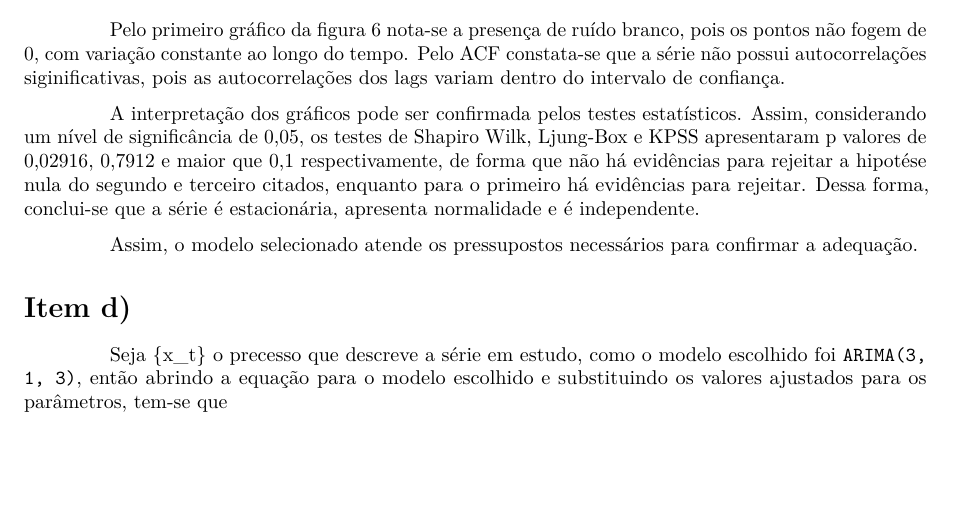
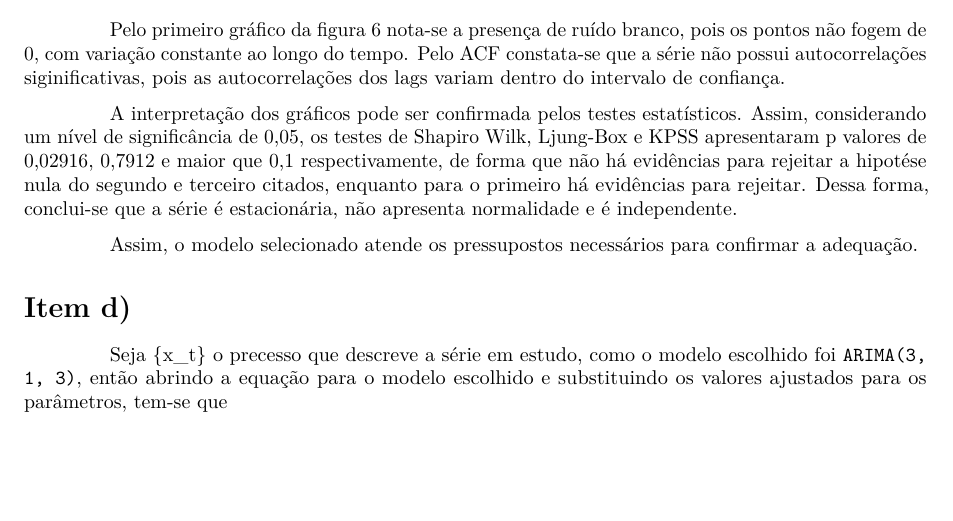
Before and after one commit to Voz-bonita/TimeSeries-T1, an R Markdown document (relatorio.rmd): part of page 7 of 8, cut so that both start at the same text. Rendered offline with R 4.5, knitr and Pandoc, then LaTeX, with nearby package versions.

Commit message:
Conclusão de não normalidade

```diff
--- a/relatorio.rmd
+++ b/relatorio.rmd
@@ -137,7 +137,7 @@ A análise do modelo selecionado é realizada através dos gráficos da série d
 
 Pelo primeiro gráfico da figura \ref{fig:res1277} nota-se a presença de ruído branco, pois os pontos não fogem de 0, com variação constante ao longo do tempo. Pelo  ACF constata-se que a série não possui autocorrelações siginificativas, pois as autocorrelações dos lags variam dentro do intervalo de confiança.
 
-A interpretação  dos gráficos pode ser confirmada pelos testes estatísticos. Assim, considerando um nível de significância de 0,05, os testes de Shapiro Wilk, Ljung-Box e KPSS apresentaram p valores de 0,02916, 0,7912 e maior que 0,1 respectivamente, de forma que não há evidências para rejeitar a hipotése nula do segundo e terceiro citados, enquanto para o primeiro há evidências para rejeitar. Dessa forma, conclui-se que a série é estacionária, apresenta normalidade e é independente.
+A interpretação  dos gráficos pode ser confirmada pelos testes estatísticos. Assim, considerando um nível de significância de 0,05, os testes de Shapiro Wilk, Ljung-Box e KPSS apresentaram p valores de 0,02916, 0,7912 e maior que 0,1 respectivamente, de forma que não há evidências para rejeitar a hipotése nula do segundo e terceiro citados, enquanto para o primeiro há evidências para rejeitar. Dessa forma, conclui-se que a série é estacionária, não apresenta normalidade e é independente.
 
 Assim, o modelo selecionado atende os pressupostos necessários para confirmar a adequação.
 
```
